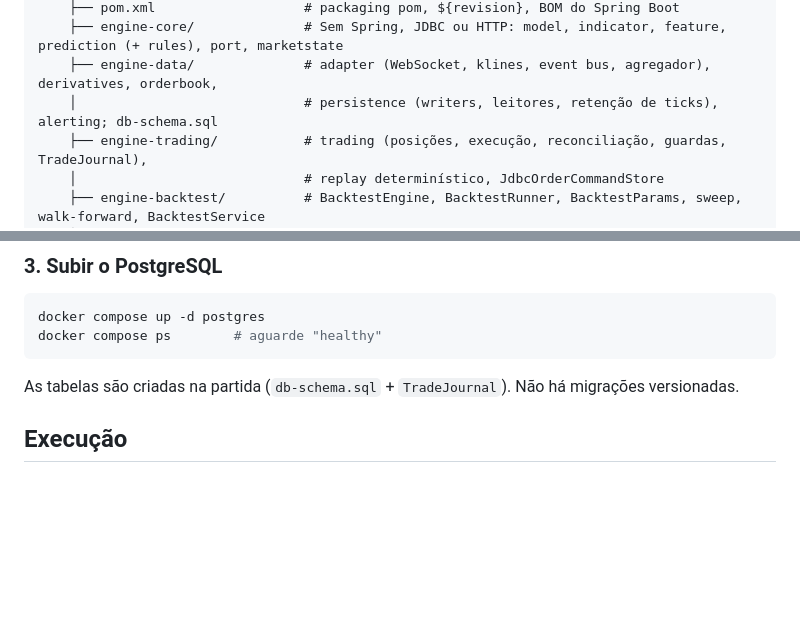
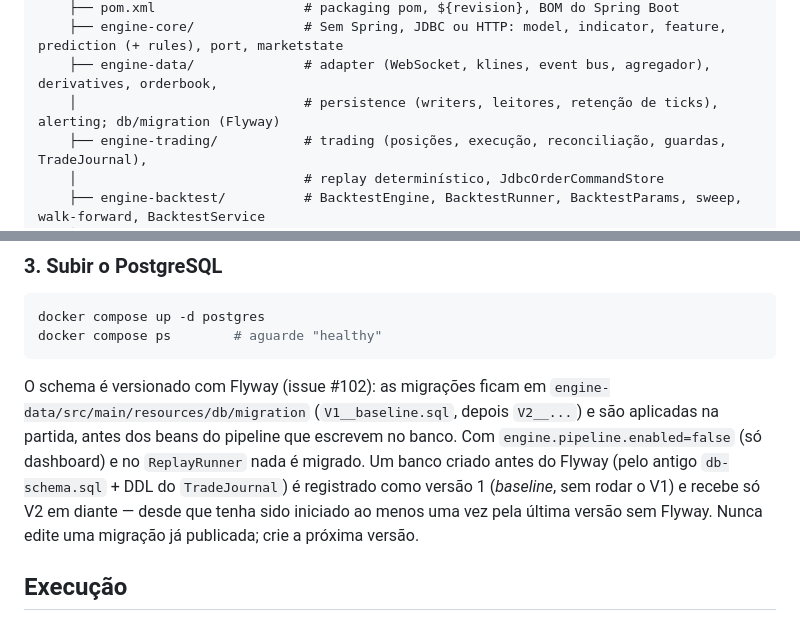
Before and after one commit to joaocarlos2002/btc-trading-engine, a Markdown page: README.md, 2 parts joined by grey strips. Rendered like a GitHub page; blank space fills up the shorter version.

Commit message:
docs: Flyway migrations replace db-schema.sql (#102)

````diff
--- a/README.md
+++ b/README.md
@@ -93,7 +93,7 @@ Fluxo resumido:
     ├── pom.xml                   # packaging pom, ${revision}, BOM do Spring Boot
     ├── engine-core/              # Sem Spring, JDBC ou HTTP: model, indicator, feature, prediction (+ rules), port, marketstate
     ├── engine-data/              # adapter (WebSocket, klines, event bus, agregador), derivatives, orderbook,
-    │                             # persistence (writers, leitores, retenção de ticks), alerting; db-schema.sql
+    │                             # persistence (writers, leitores, retenção de ticks), alerting; db/migration (Flyway)
     ├── engine-trading/           # trading (posições, execução, reconciliação, guardas, TradeJournal),
     │                             # replay determinístico, JdbcOrderCommandStore
     ├── engine-backtest/          # BacktestEngine, BacktestRunner, BacktestParams, sweep, walk-forward, BacktestService
@@ -171,7 +171,7 @@ docker compose up -d postgres
 docker compose ps        # aguarde "healthy"
 ```
 
-As tabelas são criadas na partida (`db-schema.sql` + `TradeJournal`). Não há migrações versionadas.
+O schema é versionado com Flyway (issue #102): as migrações ficam em `engine-data/src/main/resources/db/migration` (`V1__baseline.sql`, depois `V2__...`) e são aplicadas na partida, antes dos beans do pipeline que escrevem no banco. Com `engine.pipeline.enabled=false` (só dashboard) e no `ReplayRunner` nada é migrado. Um banco criado antes do Flyway (pelo antigo `db-schema.sql` + DDL do `TradeJournal`) é registrado como versão 1 (*baseline*, sem rodar o V1) e recebe só V2 em diante — desde que tenha sido iniciado ao menos uma vez pela última versão sem Flyway. Nunca edite uma migração já publicada; crie a próxima versão.
 
 ## Execução
 
````
